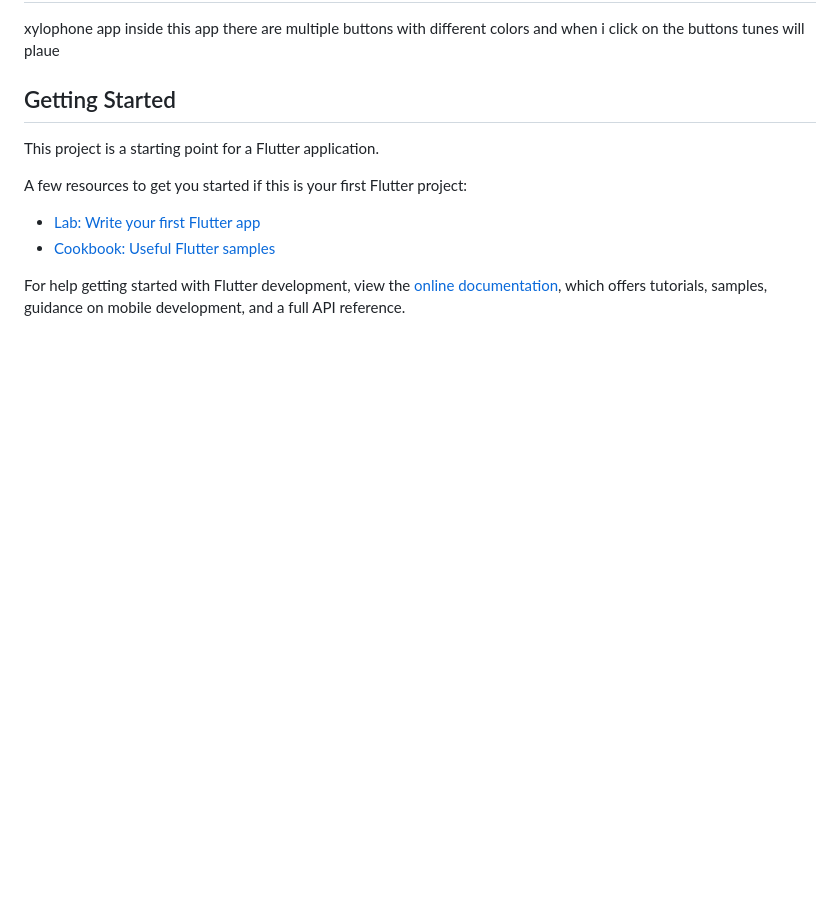
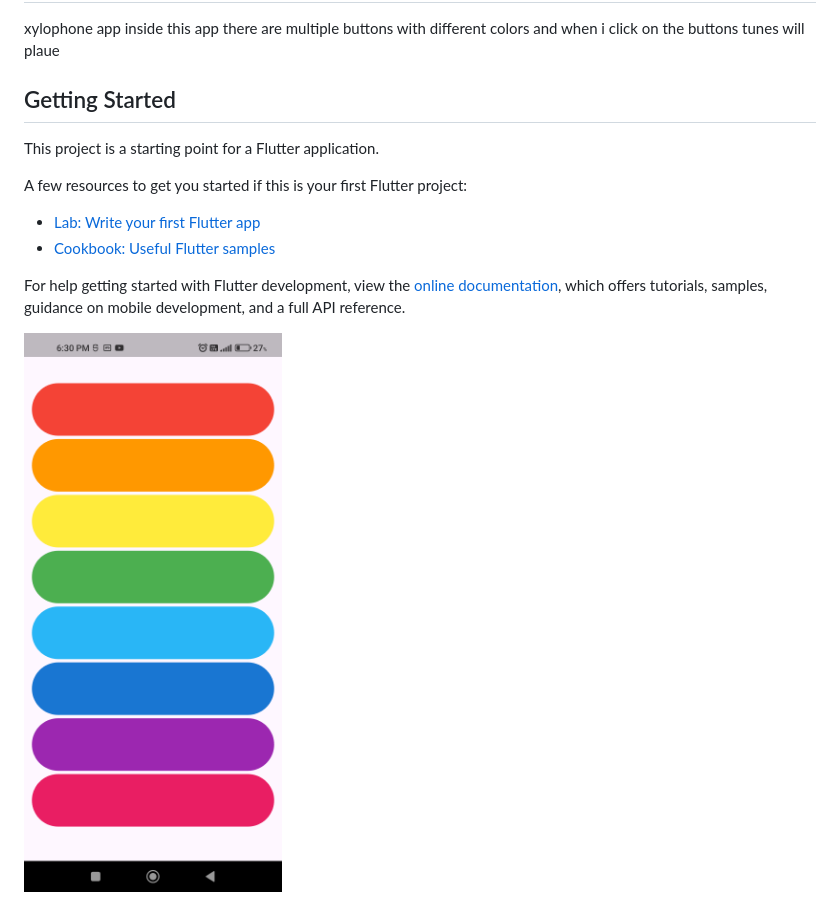
Before and after one commit to Ratndeep1999/xylophone, a Markdown page: README.md, the part around the change. Rendered like a GitHub page; pictures changed too: assets/result/xylophone.png (added); blank space fills up the shorter version.

Commit message:
result add

```diff
--- a/README.md
+++ b/README.md
@@ -14,3 +14,5 @@ A few resources to get you started if this is your first Flutter project:
 For help getting started with Flutter development, view the
 [online documentation](https://docs.flutter.dev/), which offers tutorials,
 samples, guidance on mobile development, and a full API reference.
+
+![xylophone](assets/result/xylophone.png)
```
